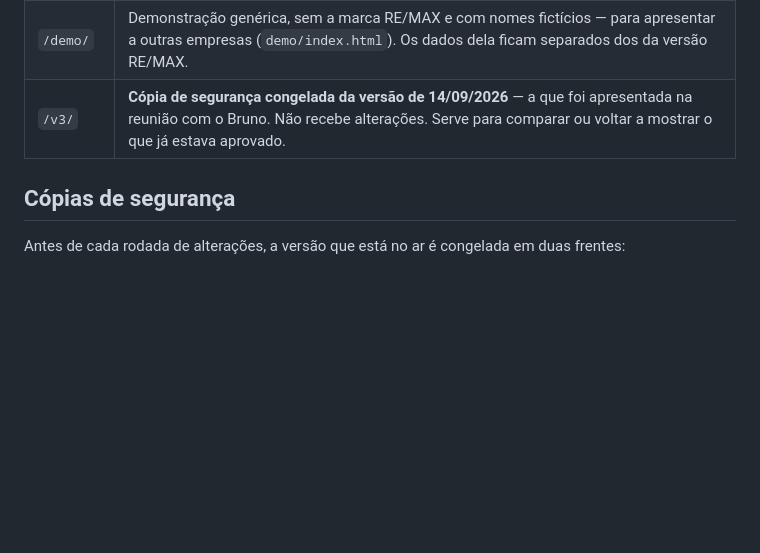
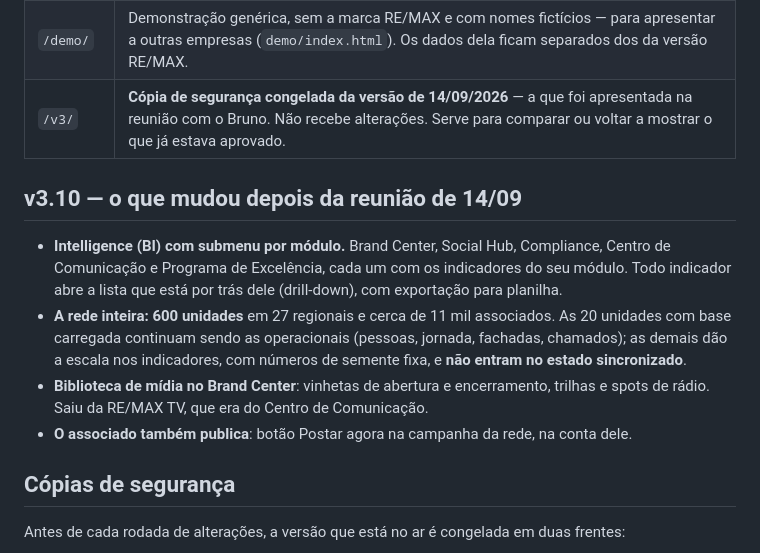
Before and after one commit to ferrarimatheus90-dotcom/RemaxTestv1, a Markdown page: README.md, the part around the change. Drawn GitHub-style; blank space fills up the shorter version.

Commit message:
README: registra o que mudou na v3.10 e as cópias de segurança
Co-Authored-By: Claude Opus 5 <noreply@anthropic.com>

```diff
--- a/README.md
+++ b/README.md
@@ -30,6 +30,18 @@ Senha de todas: `Rede@2026`
 | `/` | Prontos em Rede, com a marca RE/MAX (`index.html`) |
 | `/demo/` | Demonstração genérica, sem a marca RE/MAX e com nomes fictícios — para apresentar a outras empresas (`demo/index.html`). Os dados dela ficam separados dos da versão RE/MAX. |
 | `/v3/` | **Cópia de segurança congelada da versão de 14/09/2026** — a que foi apresentada na reunião com o Bruno. Não recebe alterações. Serve para comparar ou voltar a mostrar o que já estava aprovado. |
+
+## v3.10 — o que mudou depois da reunião de 14/09
+
+- **Intelligence (BI) com submenu por módulo.** Brand Center, Social Hub, Compliance, Centro de
+  Comunicação e Programa de Excelência, cada um com os indicadores do seu módulo. Todo indicador
+  abre a lista que está por trás dele (drill-down), com exportação para planilha.
+- **A rede inteira: 600 unidades** em 27 regionais e cerca de 11 mil associados. As 20 unidades com
+  base carregada continuam sendo as operacionais (pessoas, jornada, fachadas, chamados); as demais
+  dão a escala nos indicadores, com números de semente fixa, e **não entram no estado sincronizado**.
+- **Biblioteca de mídia no Brand Center**: vinhetas de abertura e encerramento, trilhas e spots de
+  rádio. Saiu da RE/MAX TV, que era do Centro de Comunicação.
+- **O associado também publica**: botão Postar agora na campanha da rede, na conta dele.
 
 ## Cópias de segurança
 
```
